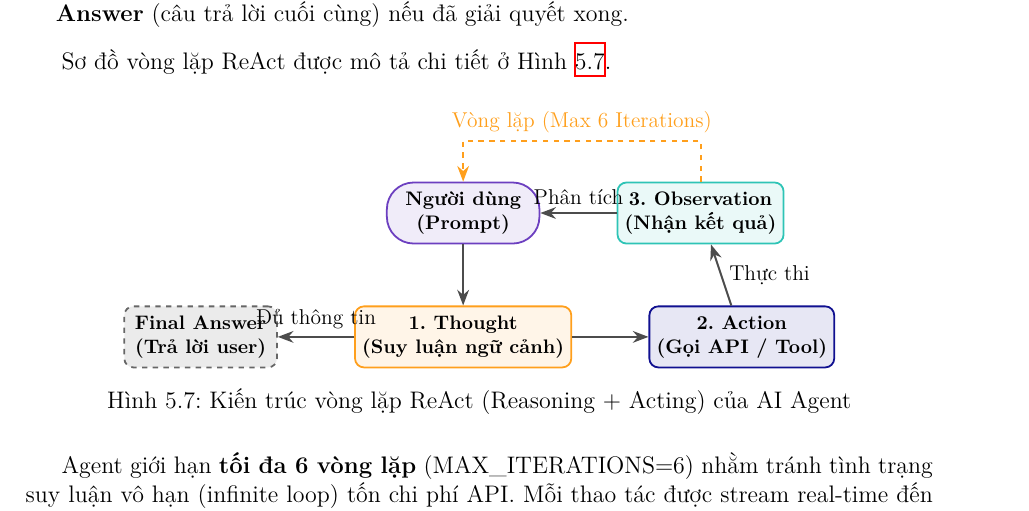
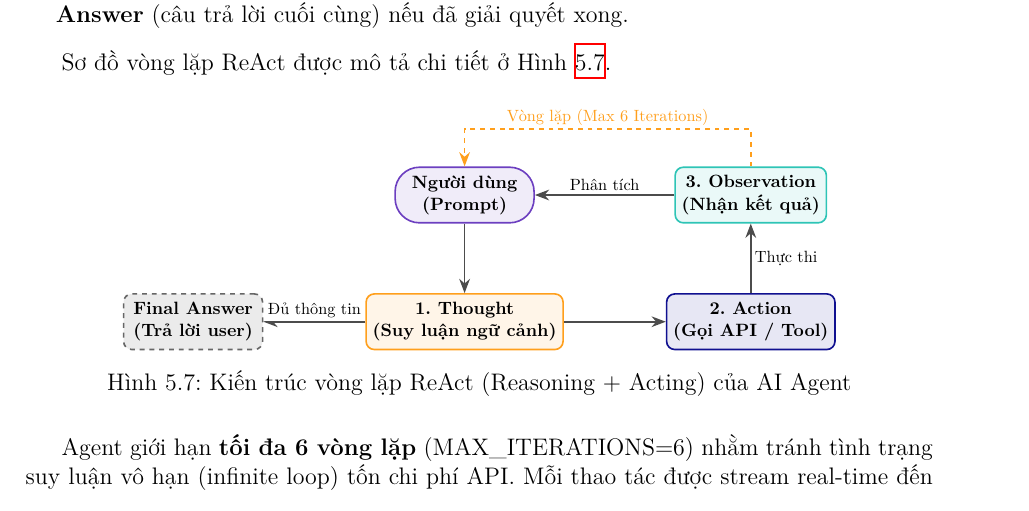
Before and after one commit to Thinh59/Music-Monitor, a LaTeX thesis (report/main.tex): part of page 37 of 47, cut so that both start at the same text. Compiled offline with XeLaTeX.

Commit message:
Fix ReAct loop diagram alignment

```diff
--- a/report/main.tex
+++ b/report/main.tex
@@ -1197,32 +1197,33 @@ Sơ đồ vòng lặp ReAct được mô tả chi tiết ở Hình~\ref{fig:reac
     \centering
     \resizebox{0.8\textwidth}{!}{
     \begin{tikzpicture}[
-        node distance = 1.2cm and 1.5cm,
+        node distance = 1.5cm and 2.2cm,
         box/.style = {draw, rectangle, rounded corners=5pt, minimum width=3.0cm, minimum height=1.2cm, align=center, font=\small\bfseries, line width=1pt},
         agent/.style = {box, fill=mprimary!10, draw=mprimary},
         thought/.style = {box, fill=maccent!10, draw=maccent},
         action/.style = {box, fill=borderblue!10, draw=borderblue},
         obs/.style = {box, fill=mgood!10, draw=mgood},
         final/.style = {box, fill=black!8, draw=black!60, dashed},
-        arrow/.style = {draw=black!70, -{Stealth[scale=1.1]}, line width=1.1pt}
+        arrow/.style = {draw=black!70, -{Stealth[scale=1.1]}, line width=1.1pt},
+        lbl/.style = {font=\footnotesize, fill=white, inner sep=2pt}
     ]
 
-        \node (user) [agent, rounded corners=15pt] {Người dùng\\(Prompt)};
-        \node (thought) [thought, below=of user] {1. Thought\\(Suy luận ngữ cảnh)};
+        \node (thought) [thought] {1. Thought\\(Suy luận ngữ cảnh)};
         \node (action) [action, right=of thought] {2. Action\\(Gọi API / Tool)};
-        \node (obs) [obs, right=of user] {3. Observation\\(Nhận kết quả)};
+        \node (obs) [obs, above=of action] {3. Observation\\(Nhận kết quả)};
+        \node (user) [agent, rounded corners=15pt, above=of thought] {Người dùng\\(Prompt)};
 
         \node (final) [final, left=of thought] {Final Answer\\(Trả lời user)};
 
         \draw [arrow] (user) -- (thought);
         \draw [arrow] (thought) -- (action);
-        \draw [arrow] (action) -- node[right] {Thực thi} (obs);
-        \draw [arrow] (obs) -- node[above] {Phân tích} (user);
-
-        \draw [arrow] (thought) -- node[above] {Đủ thông tin} (final);
+        \draw [arrow] (action) -- node[right, lbl] {Thực thi} (obs);
+        \draw [arrow] (obs) -- node[above, lbl] {Phân tích} (user);
+
+        \draw [arrow] (thought) -- node[above, lbl] {Đủ thông tin} (final);
 
         % Vòng lặp
-        \draw[arrow, maccent, dashed] (obs.north) |- ++(0, 0.8) -| node[pos=0.25, above, text=maccent] {Vòng lặp (Max 6 Iterations)} (user.north);
+        \draw[arrow, maccent, dashed] (obs.north) |- ++(0, 0.8) -| node[pos=0.25, above, text=maccent, lbl] {Vòng lặp (Max 6 Iterations)} (user.north);
 
     \end{tikzpicture}
     }
```
Also changed, not shown: 1 other file.
